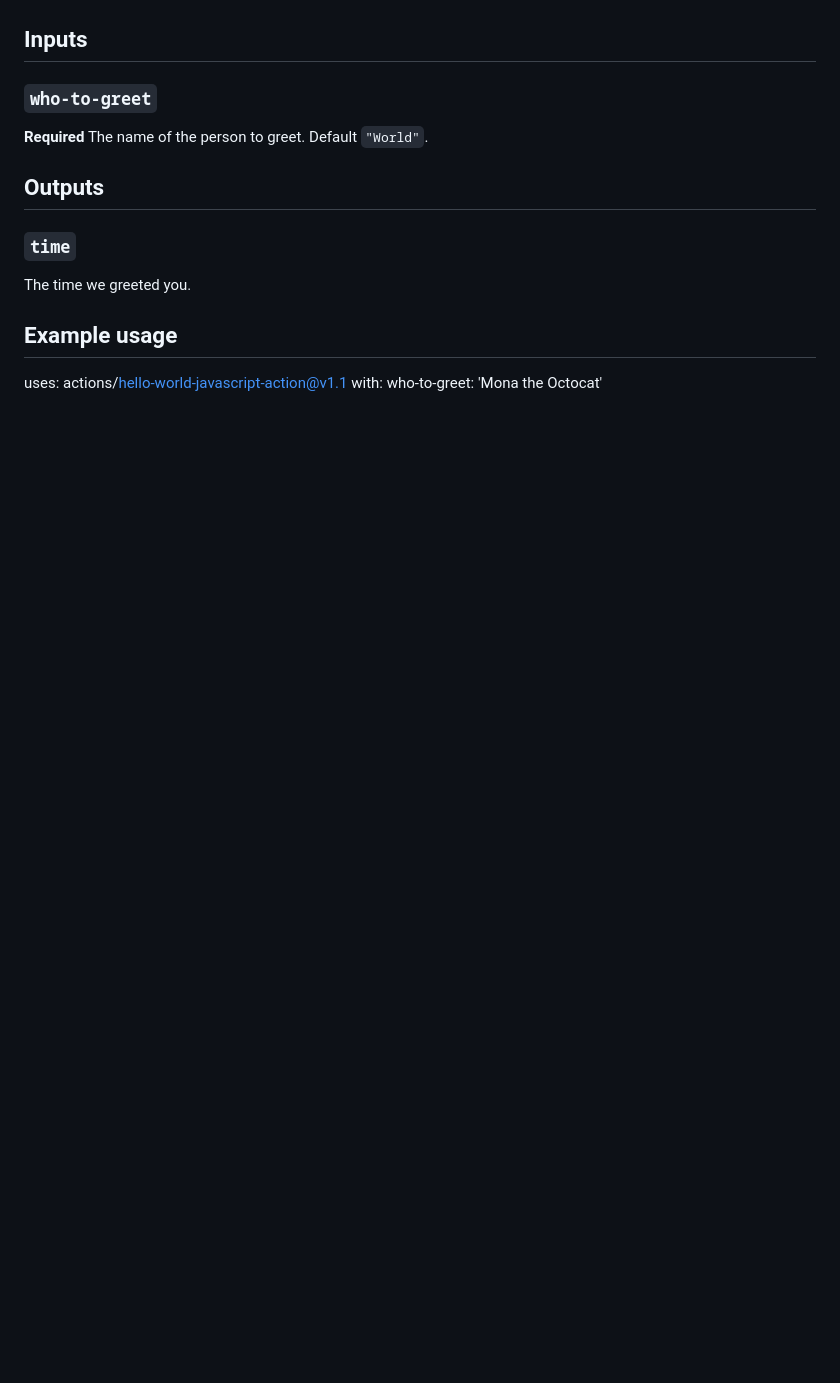
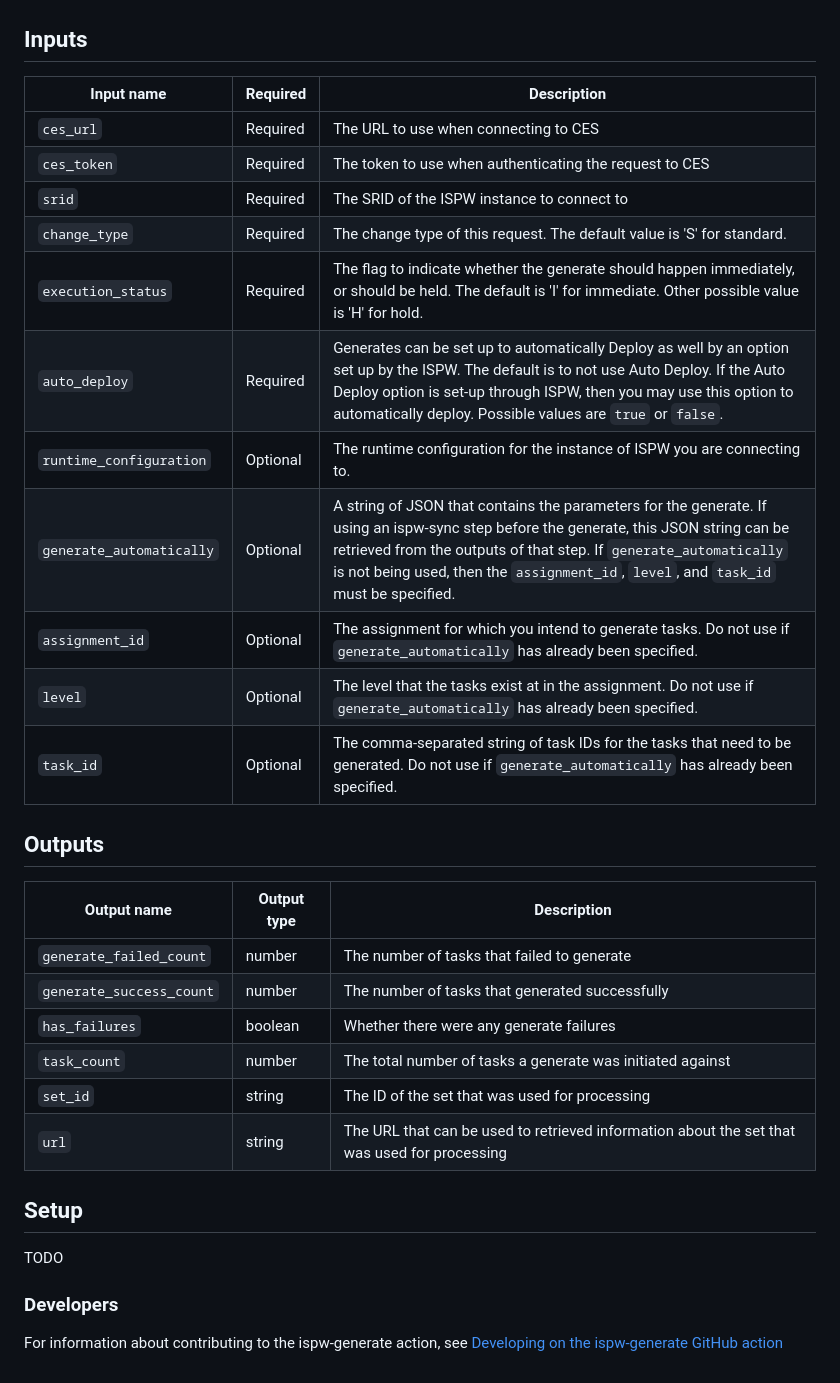
Before and after one commit to bmc-compuware/ispw-generate, a Markdown page: README.md, the part around one of its changes. GitHub-like rendering; blank space fills up the shorter version.

Commit message:
update readmes rename inputs change parm to accept json

```diff
--- a/README.md
+++ b/README.md
@@ -4,18 +69,35 @@ Repository for the ISPW generate action source
 
 ## Inputs
 
-### `who-to-greet`
-
-**Required** The name of the person to greet. Default `"World"`.
+| Input name | Required | Description |
+| ---------- | -------- | ----------- |
+| `ces_url` | Required | The URL to use when connecting to CES |
+| `ces_token` | Required | The token to use when authenticating the request to CES |
+| `srid` | Required | The SRID of the ISPW instance to connect to |
+| `change_type` | Required | The change type of this request. The default value is 'S' for standard. |
+| `execution_status` | Required | The flag to indicate whether the generate should happen immediately, or should be held. The default is 'I' for immediate. Other possible value is 'H' for hold. |
+| `auto_deploy` | Required | Generates can be set up to automatically Deploy as well by an option set up by the ISPW. The default is to not use Auto Deploy. If the Auto Deploy option is set-up through ISPW, then you may use this option to automatically deploy. Possible values are `true` or `false`. |
+| `runtime_configuration` | Optional | The runtime configuration for the instance of ISPW you are connecting to. |
+| `generate_automatically` | Optional | A string of JSON that contains the parameters for the generate. If using an ispw-sync step before the generate, this JSON string can be retrieved from the outputs of that step. If `generate_automatically` is not being used, then the `assignment_id`, `level`, and `task_id` must be specified. |
+| `assignment_id` | Optional | The assignment for which you intend to generate tasks. Do not use if `generate_automatically` has already been specified. |
+| `level` | Optional | The level that the tasks exist at in the assignment. Do not use if `generate_automatically` has already been specified. |
+| `task_id` | Optional | The comma-separated string of task IDs for the tasks that need to be generated. Do not use if `generate_automatically` has already been specified. |
 
 ## Outputs
 
-### `time`
+| Output name | Output type | Description |
+| ----------- | ----------- | ----------- |
+| `generate_failed_count` | number | The number of tasks that failed to generate |
+| `generate_success_count` | number | The number of tasks that generated successfully |
+| `has_failures` | boolean | Whether there were any generate failures |
+| `task_count` | number | The total number of tasks a generate was initiated against |
+| `set_id` | string | The ID of the set that was used for processing |
+| `url` | string | The URL that can be used to retrieved information about the set that was used for processing |
 
-The time we greeted you.
+## Setup
 
-## Example usage
+TODO
 
-uses: actions/hello-world-javascript-action@v1.1
-with:
-  who-to-greet: 'Mona the Octocat'
+### Developers
+
+For information about contributing to the ispw-generate action, see [Developing on the ispw-generate GitHub action](./CONTRIBUTING.md)
```
Also changed, not shown: other parts of README.md (+66 -1 lines), CONTRIBUTING.md (added, +72 -0 lines), media/ISPW_marble.png (added), 6 other files.
